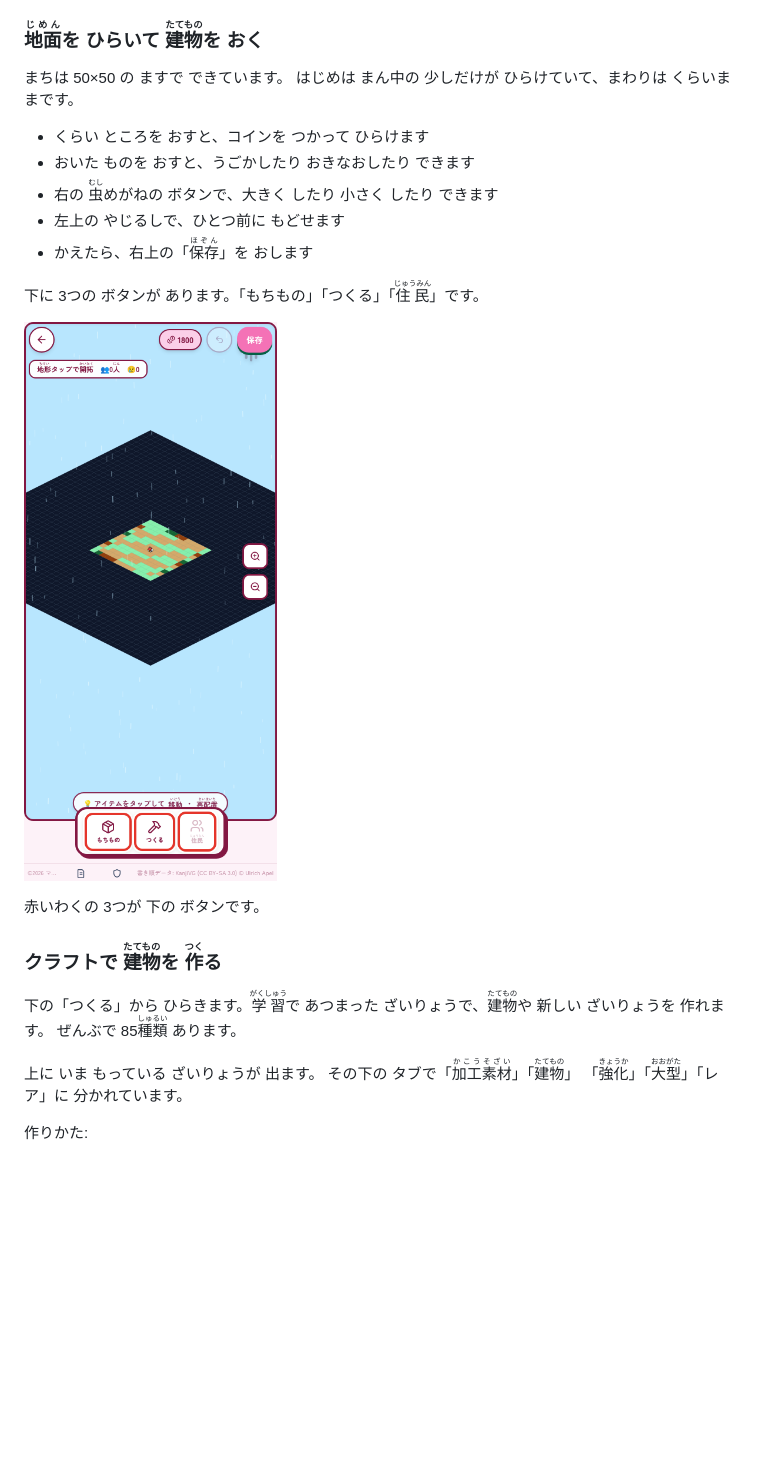
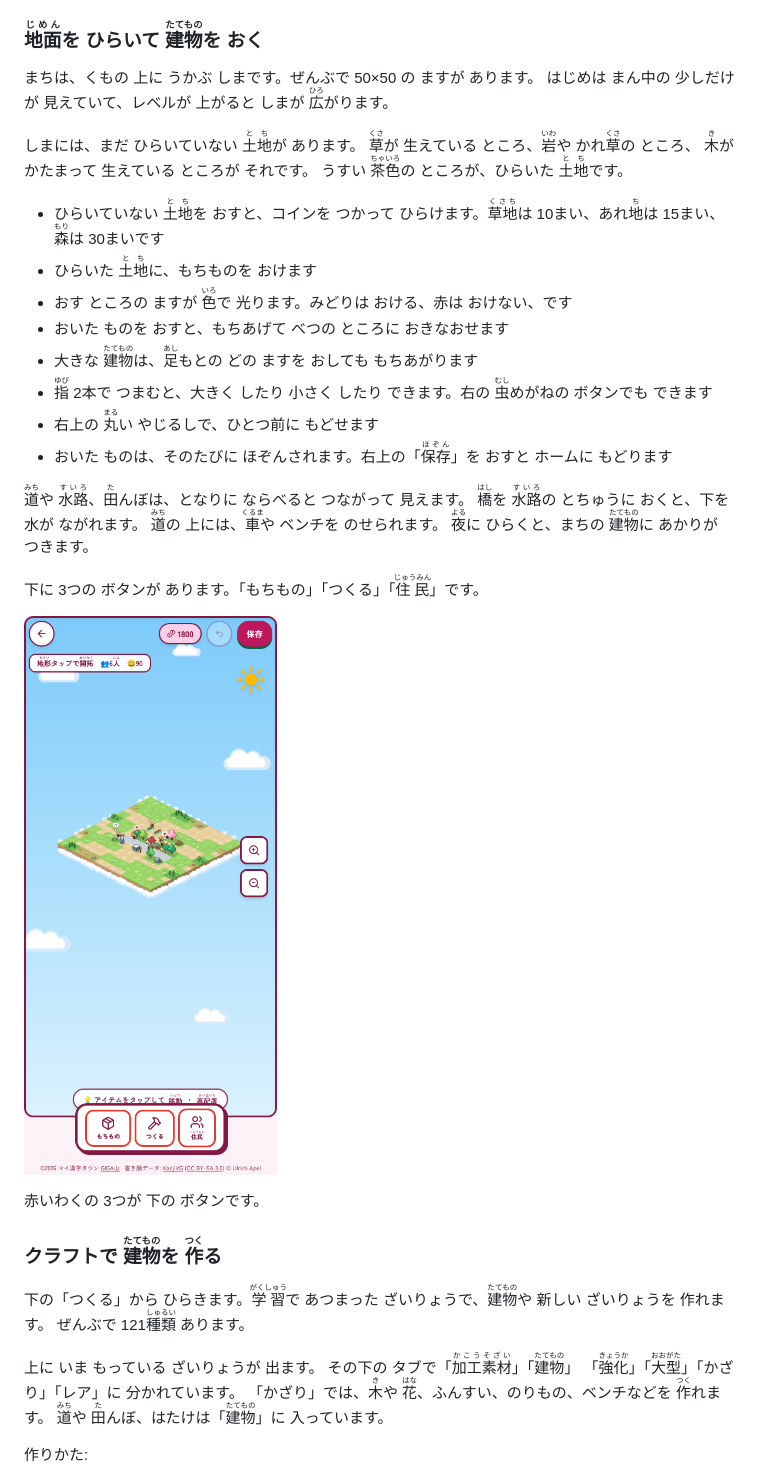
Before and after one commit to GIGAyama/KANJI_Town, a Markdown page: docs/manual/manual.md, the part around the change. Rendered like a GitHub page; pictures changed too: docs/manual/images/25-town.png; blank space fills up the shorter version.

Commit message:
docs: 町づくりの作り直しを、マニュアル・画面写真・README に入れる
- マニュアル: 町の章を今の動きに合わせた（雲の上の島・開拓の費用・置く前の色の目じるし・
  大きな建物の動かし方・指 2 本での拡大縮小・道や水路がつながること・夜のあかり）。
  クラフトは 121 種類になり、タブに「かざり」が入ったことを書いた
- 画面写真: ホーム（01・04）・まちづくり（25）・クラフト（26）を撮りなおした。
  ホームの町が小さく写っている ほかの写真（05・hw-03・lv-02・rg-06 など）は、前の絵のまま
- README: 町づくりの節に、地面の描き方・絵の置き方の表・拡大縮小の作りを足した。レシピの数を
  121 種（加工素材 8・建物 54・強化 9・大型 10・かざり 32・レア 8）に直した。
  「12 のセットボーナス」は、データに定義はあるが どこからも使われていないので、説明から外した

Co-Authored-By: Claude Fable 5.2 <noreply@anthropic.com>
Claude-Session: https://claude.ai/code/session_01UfLrwAMydVZoaxNbW6V8Hq

```diff
--- a/docs/manual/manual.md
+++ b/docs/manual/manual.md
@@ -658,14 +658,27 @@ EXP が たまると レベルが 上がります。レベルは 100 で 止ま
 
 ### <ruby>地面<rt>じめん</rt></ruby>を ひらいて <ruby>建物<rt>たてもの</rt></ruby>を おく
 
-まちは 50×50 の ますで できています。
-はじめは まん中の 少しだけが ひらけていて、まわりは くらいままです。
+まちは、くもの 上に うかぶ しまです。ぜんぶで 50×50 の ますが あります。
+はじめは まん中の 少しだけが 見えていて、レベルが 上がると しまが <ruby>広<rt>ひろ</rt></ruby>がります。
 
-- くらい ところを おすと、コインを つかって ひらけます
-- おいた ものを おすと、うごかしたり おきなおしたり できます
-- 右の <ruby>虫<rt>むし</rt></ruby>めがねの ボタンで、大きく したり 小さく したり できます
-- 左上の やじるしで、ひとつ前に もどせます
-- かえたら、右上の「<ruby>保存<rt>ほぞん</rt></ruby>」を おします
+しまには、まだ ひらいていない <ruby>土地<rt>とち</rt></ruby>が あります。
+<ruby>草<rt>くさ</rt></ruby>が 生えている ところ、<ruby>岩<rt>いわ</rt></ruby>や かれ<ruby>草<rt>くさ</rt></ruby>の ところ、
+<ruby>木<rt>き</rt></ruby>が かたまって 生えている ところが それです。
+うすい <ruby>茶色<rt>ちゃいろ</rt></ruby>の ところが、ひらいた <ruby>土地<rt>とち</rt></ruby>です。
+
+- ひらいていない <ruby>土地<rt>とち</rt></ruby>を おすと、コインを つかって ひらけます。<ruby>草地<rt>くさち</rt></ruby>は 10まい、あれ<ruby>地<rt>ち</rt></ruby>は 15まい、<ruby>森<rt>もり</rt></ruby>は 30まいです
+- ひらいた <ruby>土地<rt>とち</rt></ruby>に、もちものを おけます
+- おす ところの ますが <ruby>色<rt>いろ</rt></ruby>で 光ります。みどりは おける、赤は おけない、です
+- おいた ものを おすと、もちあげて べつの ところに おきなおせます
+- 大きな <ruby>建物<rt>たてもの</rt></ruby>は、<ruby>足<rt>あし</rt></ruby>もとの どの ますを おしても もちあがります
+- <ruby>指<rt>ゆび</rt></ruby> 2本で つまむと、大きく したり 小さく したり できます。右の <ruby>虫<rt>むし</rt></ruby>めがねの ボタンでも できます
+- 右上の <ruby>丸<rt>まる</rt></ruby>い やじるしで、ひとつ前に もどせます
+- おいた ものは、そのたびに ほぞんされます。右上の「<ruby>保存<rt>ほぞん</rt></ruby>」を おすと ホームに もどります
+
+<ruby>道<rt>みち</rt></ruby>や <ruby>水路<rt>すいろ</rt></ruby>、<ruby>田<rt>た</rt></ruby>んぼは、となりに ならべると つながって 見えます。
+<ruby>橋<rt>はし</rt></ruby>を <ruby>水路<rt>すいろ</rt></ruby>の とちゅうに おくと、下を 水が ながれます。
+<ruby>道<rt>みち</rt></ruby>の 上には、<ruby>車<rt>くるま</rt></ruby>や ベンチを のせられます。
+<ruby>夜<rt>よる</rt></ruby>に ひらくと、まちの <ruby>建物<rt>たてもの</rt></ruby>に あかりが つきます。
 
 下に 3つの ボタンが あります。「もちもの」「つくる」「<ruby>住民<rt>じゅうみん</rt></ruby>」です。
 
@@ -677,11 +690,13 @@ EXP が たまると レベルが 上がります。レベルは 100 で 止ま
 
 下の「つくる」から ひらきます。<ruby>学習<rt>がくしゅう</rt></ruby>で あつまった
 ざいりょうで、<ruby>建物<rt>たてもの</rt></ruby>や 新しい ざいりょうを 作れます。
-ぜんぶで 85<ruby>種類<rt>しゅるい</rt></ruby> あります。
+ぜんぶで 121<ruby>種類<rt>しゅるい</rt></ruby> あります。
 
 上に いま もっている ざいりょうが 出ます。
 その下の タブで「<ruby>加工素材<rt>かこうそざい</rt></ruby>」「<ruby>建物<rt>たてもの</rt></ruby>」
-「<ruby>強化<rt>きょうか</rt></ruby>」「<ruby>大型<rt>おおがた</rt></ruby>」「レア」に 分かれています。
+「<ruby>強化<rt>きょうか</rt></ruby>」「<ruby>大型<rt>おおがた</rt></ruby>」「かざり」「レア」に 分かれています。
+「かざり」では、<ruby>木<rt>き</rt></ruby>や <ruby>花<rt>はな</rt></ruby>、ふんすい、のりもの、ベンチなどを <ruby>作<rt>つく</rt></ruby>れます。
+<ruby>道<rt>みち</rt></ruby>や <ruby>田<rt>た</rt></ruby>んぼ、はたけは「<ruby>建物<rt>たてもの</rt></ruby>」に 入っています。
 
 作りかた:
 
```
Also changed, not shown: README.md (+8 -2 lines), docs/manual/images/01-home.png, docs/manual/images/04-home-guide.png, docs/manual/images/26-craft.png.
